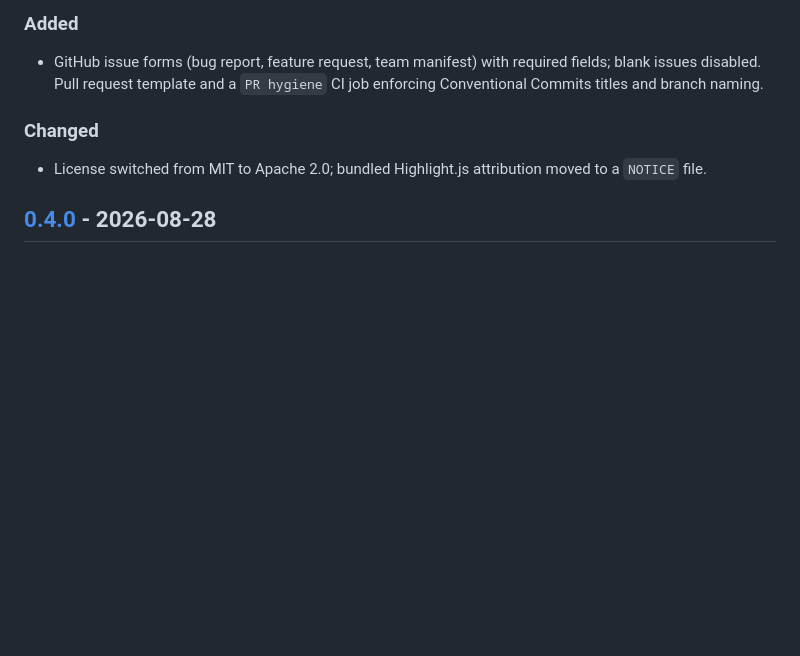
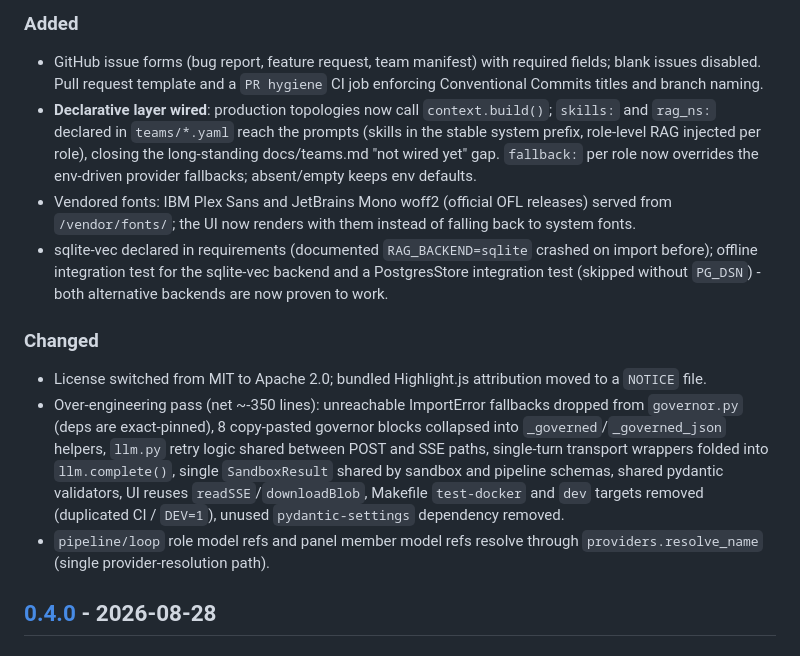
Before and after one commit to log0u7/consensus, a Markdown page: CHANGELOG.md, the part around the change. GitHub-like rendering; blank space fills up the shorter version.

Commit message:
docs(changelog): record over-engineering pass, declarative wiring, fonts

```diff
--- a/CHANGELOG.md
+++ b/CHANGELOG.md
@@ -13,11 +13,35 @@ and this project adheres to [Semantic Versioning](https://semver.org/).
   required fields; blank issues disabled. Pull request template and a
   `PR hygiene` CI job enforcing Conventional Commits titles and branch
   naming.
+- **Declarative layer wired**: production topologies now call
+  `context.build()`; `skills:` and `rag_ns:` declared in `teams/*.yaml`
+  reach the prompts (skills in the stable system prefix, role-level RAG
+  injected per role), closing the long-standing docs/teams.md "not
+  wired yet" gap. `fallback:` per role now overrides the env-driven
+  provider fallbacks; absent/empty keeps env defaults.
+- Vendored fonts: IBM Plex Sans and JetBrains Mono woff2 (official OFL
+  releases) served from `/vendor/fonts/`; the UI now renders with them
+  instead of falling back to system fonts.
+- sqlite-vec declared in requirements (documented `RAG_BACKEND=sqlite`
+  crashed on import before); offline integration test for the sqlite-vec
+  backend and a PostgresStore integration test (skipped without
+  `PG_DSN`) - both alternative backends are now proven to work.
 
 ### Changed
 
 - License switched from MIT to Apache 2.0; bundled Highlight.js attribution
   moved to a `NOTICE` file.
+- Over-engineering pass (net ~-350 lines): unreachable ImportError
+  fallbacks dropped from `governor.py` (deps are exact-pinned), 8
+  copy-pasted governor blocks collapsed into `_governed`/`_governed_json`
+  helpers, `llm.py` retry logic shared between POST and SSE paths,
+  single-turn transport wrappers folded into `llm.complete()`, single
+  `SandboxResult` shared by sandbox and pipeline schemas, shared pydantic
+  validators, UI reuses `readSSE`/`downloadBlob`, Makefile `test-docker`
+  and `dev` targets removed (duplicated CI / `DEV=1`), unused
+  `pydantic-settings` dependency removed.
+- `pipeline/loop` role model refs and panel member model refs resolve
+  through `providers.resolve_name` (single provider-resolution path).
 
 ## [0.4.0] - 2026-08-28
 
```
